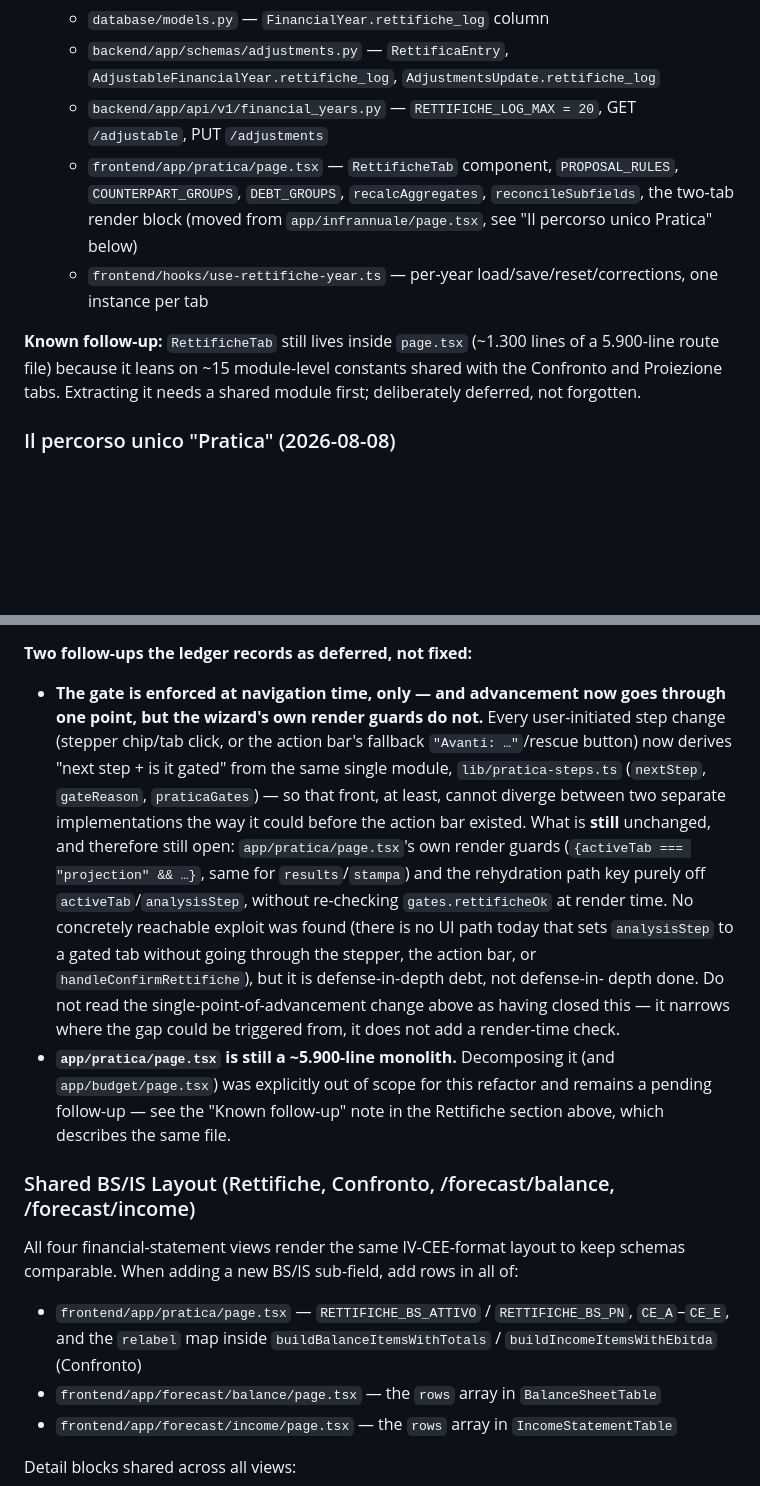
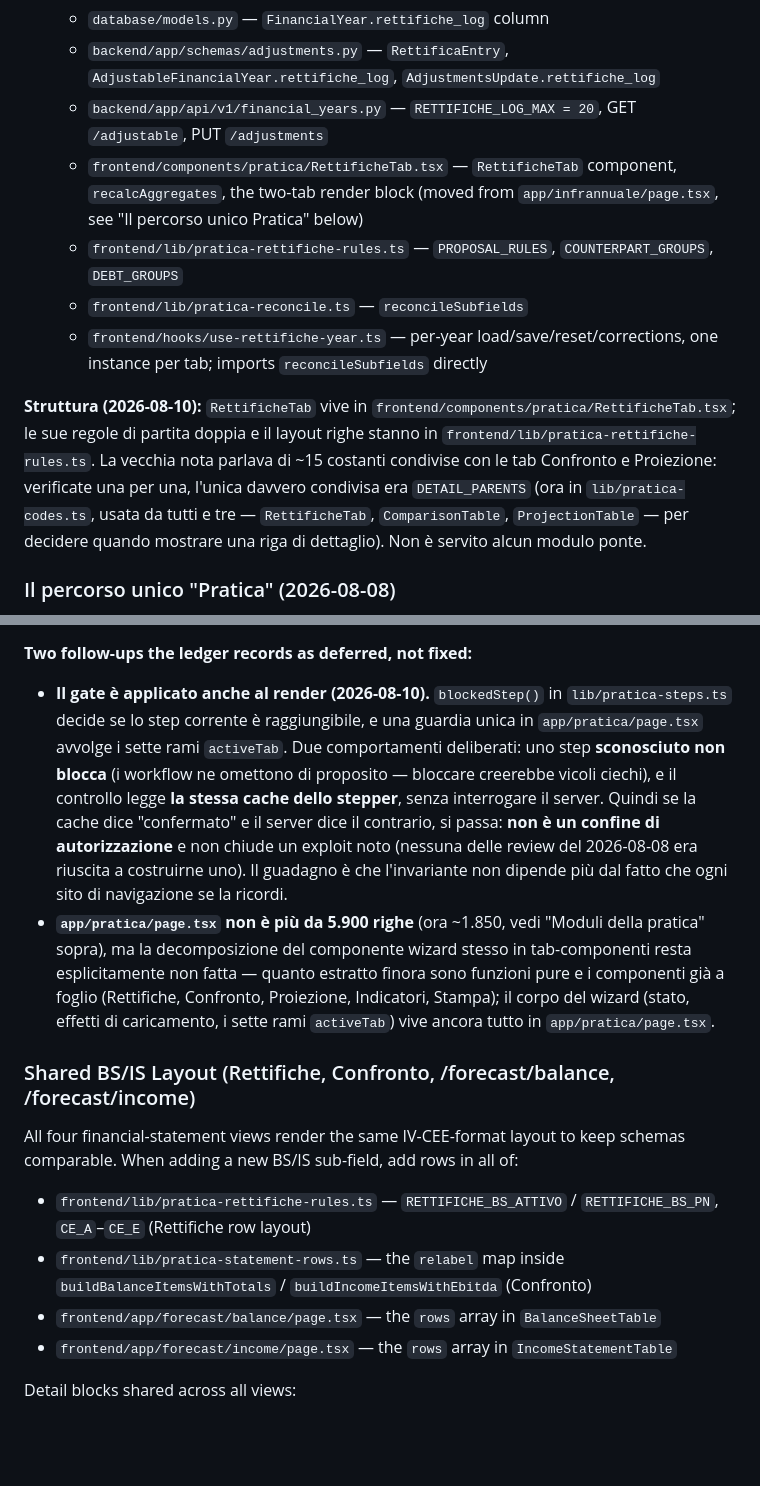
Before and after one commit to XrayFinanceDEV/xbrlbudget, a Markdown page: CLAUDE.md, 2 parts joined by grey strips. GitHub-like rendering; blank space fills up the shorter version.

Commit message:
docs: aggiorna CLAUDE.md allo stato reale del decomposition di pratica
- Sezione Rettifiche: la nota "Known follow-up" (RettificheTab dentro
  page.tsx, ~15 costanti condivise) e' sostituita con lo stato reale dopo
  i task 1-8: RettificheTab vive in components/pratica/RettificheTab.tsx,
  le sue regole in lib/pratica-rettifiche-rules.ts; l'unica costante
  davvero condivisa era DETAIL_PARENTS (verificato per grep: usata anche
  da ComparisonTable e ProjectionTable, non "mai usata" come diceva la
  bozza).
- Sezione "Il percorso unico Pratica": aggiunta la mappa dei moduli
  lib/pratica-*.ts + components/pratica/; il primo follow-up differito
  (gate solo a navigazione) sostituito con lo stato reale (gate anche al
  render via blockedStep(), con i limiti espliciti: non e' un confine di
  autorizzazione); il secondo follow-up (monolite) aggiornato da
  ~5.900 a ~1.850 righe, con nota esplicita che la scomposizione del
  wizard in tab-componenti resta non fatta.
- Sezione "Shared BS/IS Layout": corretti i riferimenti di file ormai
  stantii (RETTIFICHE_BS_ATTIVO/PN, CE_A sono in
  lib/pratica-rettifiche-rules.ts; relabel e' in
  lib/pratica-statement-rows.ts) e aggiunti due difetti noti lasciati
  intenzionalmente intatti: il parametro periodMonths di
  buildIncomeItemsWithEbitda e' di fatto morto (factor calcolato e mai
  letto), e buildBalanceItemsWithTotals scarta in silenzio un plug di
  riconciliazione calcolato per un codice che il chiamante non ha inviato
  in rawItems.

Co-Authored-By: Claude Opus 5 <noreply@anthropic.com>

```diff
--- a/CLAUDE.md
+++ b/CLAUDE.md
@@ -923,12 +923,12 @@ there propagates everywhere. The Rettifiche step holds a shadcn `Tabs` with *Ret
   - `database/models.py` — `FinancialYear.rettifiche_log` column
   - `backend/app/schemas/adjustments.py` — `RettificaEntry`, `AdjustableFinancialYear.rettifiche_log`, `AdjustmentsUpdate.rettifiche_log`
   - `backend/app/api/v1/financial_years.py` — `RETTIFICHE_LOG_MAX = 20`, GET `/adjustable`, PUT `/adjustments`
-  - `frontend/app/pratica/page.tsx` — `RettificheTab` component, `PROPOSAL_RULES`, `COUNTERPART_GROUPS`, `DEBT_GROUPS`, `recalcAggregates`, `reconcileSubfields`, the two-tab render block (moved from `app/infrannuale/page.tsx`, see "Il percorso unico Pratica" below)
-  - `frontend/hooks/use-rettifiche-year.ts` — per-year load/save/reset/corrections, one instance per tab
+  - `frontend/components/pratica/RettificheTab.tsx` — `RettificheTab` component, `recalcAggregates`, the two-tab render block (moved from `app/infrannuale/page.tsx`, see "Il percorso unico Pratica" below)
+  - `frontend/lib/pratica-rettifiche-rules.ts` — `PROPOSAL_RULES`, `COUNTERPART_GROUPS`, `DEBT_GROUPS`
+  - `frontend/lib/pratica-reconcile.ts` — `reconcileSubfields`
+  - `frontend/hooks/use-rettifiche-year.ts` — per-year load/save/reset/corrections, one instance per tab; imports `reconcileSubfields` directly
 
-**Known follow-up:** `RettificheTab` still lives inside `page.tsx` (~1.300 lines of a 5.900-line route
-file) because it leans on ~15 module-level constants shared with the Confronto and Proiezione tabs.
-Extracting it needs a shared module first; deliberately deferred, not forgotten.
+**Struttura (2026-08-10):** `RettificheTab` vive in `frontend/components/pratica/RettificheTab.tsx`; le sue regole di partita doppia e il layout righe stanno in `frontend/lib/pratica-rettifiche-rules.ts`. La vecchia nota parlava di ~15 costanti condivise con le tab Confronto e Proiezione: verificate una per una, l'unica davvero condivisa era `DETAIL_PARENTS` (ora in `lib/pratica-codes.ts`, usata da tutti e tre — `RettificheTab`, `ComparisonTable`, `ProjectionTable` — per decidere quando mostrare una riga di dettaglio). Non è servito alcun modulo ponte.
 
 ### Il percorso unico "Pratica" (2026-08-08)
 Two workflows for a new pratica, down from three: **Da bilancio** (`/pratica`) and **Startup**
@@ -1066,26 +1076,24 @@ Italian `Alert` ("Pratica da riaprire" — riparti dall'importazione o riapri la
 and a reset to the Import step — never a blank `<main>`.
 
 **Two follow-ups the ledger records as deferred, not fixed:**
-- **The gate is enforced at navigation time, only — and advancement now goes through one point,
-  but the wizard's own render guards do not.** Every user-initiated step change (stepper chip/tab
-  click, or the action bar's fallback `"Avanti: …"`/rescue button) now derives "next step + is it
-  gated" from the same single module, `lib/pratica-steps.ts` (`nextStep`, `gateReason`,
-  `praticaGates`) — so that front, at least, cannot diverge between two separate implementations
-  the way it could before the action bar existed. What is **still** unchanged, and therefore still
-  open: `app/pratica/page.tsx`'s own render guards (`{activeTab === "projection" && …}`, same for
-  `results`/`stampa`) and the rehydration path key purely off `activeTab`/`analysisStep`, without
-  re-checking `gates.rettificheOk` at render time. No concretely reachable exploit was found (there
-  is no UI path today that sets `analysisStep` to a gated tab without going through the stepper,
-  the action bar, or `handleConfirmRettifiche`), but it is defense-in-depth debt, not defense-in-
-  depth done. Do not read the single-point-of-advancement change above as having closed this —
-  it narrows where the gap could be triggered from, it does not add a render-time check.
-- **`app/pratica/page.tsx` is still a ~5.900-line monolith.** Decomposing it (and `app/budget/page.tsx`)
-  was explicitly out of scope for this refactor and remains a pending follow-up — see the "Known
-  follow-up" note in the Rettifiche section above, which describes the same file.
+- **Il gate è applicato anche al render (2026-08-10).** `blockedStep()` in `lib/pratica-steps.ts`
+  decide se lo step corrente è raggiungibile, e una guardia unica in `app/pratica/page.tsx` avvolge
+  i sette rami `activeTab`. Due comportamenti deliberati: uno step **sconosciuto non blocca** (i
+  workflow ne omettono di proposito — bloccare creerebbe vicoli ciechi), e il controllo legge **la
+  stessa cache dello stepper**, senza interrogare il server. Quindi se la cache dice "confermato" e
+  il server dice il contrario, si passa: **non è un confine di autorizzazione** e non chiude un
+  exploit noto (nessuna delle review del 2026-08-08 era riuscita a costruirne uno). Il guadagno è
+  che l'invariante non dipende più dal fatto che ogni sito di navigazione se la ricordi.
+- **`app/pratica/page.tsx` non è più da 5.900 righe** (ora ~1.850, vedi "Moduli della pratica" sopra),
+  ma la decomposizione del componente wizard stesso in tab-componenti resta esplicitamente non
+  fatta — quanto estratto finora sono funzioni pure e i componenti già a foglio (Rettifiche,
+  Confronto, Proiezione, Indicatori, Stampa); il corpo del wizard (stato, effetti di caricamento,
+  i sette rami `activeTab`) vive ancora tutto in `app/pratica/page.tsx`.
 
 ### Shared BS/IS Layout (Rettifiche, Confronto, /forecast/balance, /forecast/income)
 All four financial-statement views render the same IV-CEE-format layout to keep schemas comparable. When adding a new BS/IS sub-field, add rows in all of:
-- `frontend/app/pratica/page.tsx` — `RETTIFICHE_BS_ATTIVO` / `RETTIFICHE_BS_PN`, `CE_A`–`CE_E`, and the `relabel` map inside `buildBalanceItemsWithTotals` / `buildIncomeItemsWithEbitda` (Confronto)
+- `frontend/lib/pratica-rettifiche-rules.ts` — `RETTIFICHE_BS_ATTIVO` / `RETTIFICHE_BS_PN`, `CE_A`–`CE_E` (Rettifiche row layout)
+- `frontend/lib/pratica-statement-rows.ts` — the `relabel` map inside `buildBalanceItemsWithTotals` / `buildIncomeItemsWithEbitda` (Confronto)
 - `frontend/app/forecast/balance/page.tsx` — the `rows` array in `BalanceSheetTable`
 - `frontend/app/forecast/income/page.tsx` — the `rows` array in `IncomeStatementTable`
 
```
Also changed, not shown: other parts of CLAUDE.md (+14 -0 lines).
